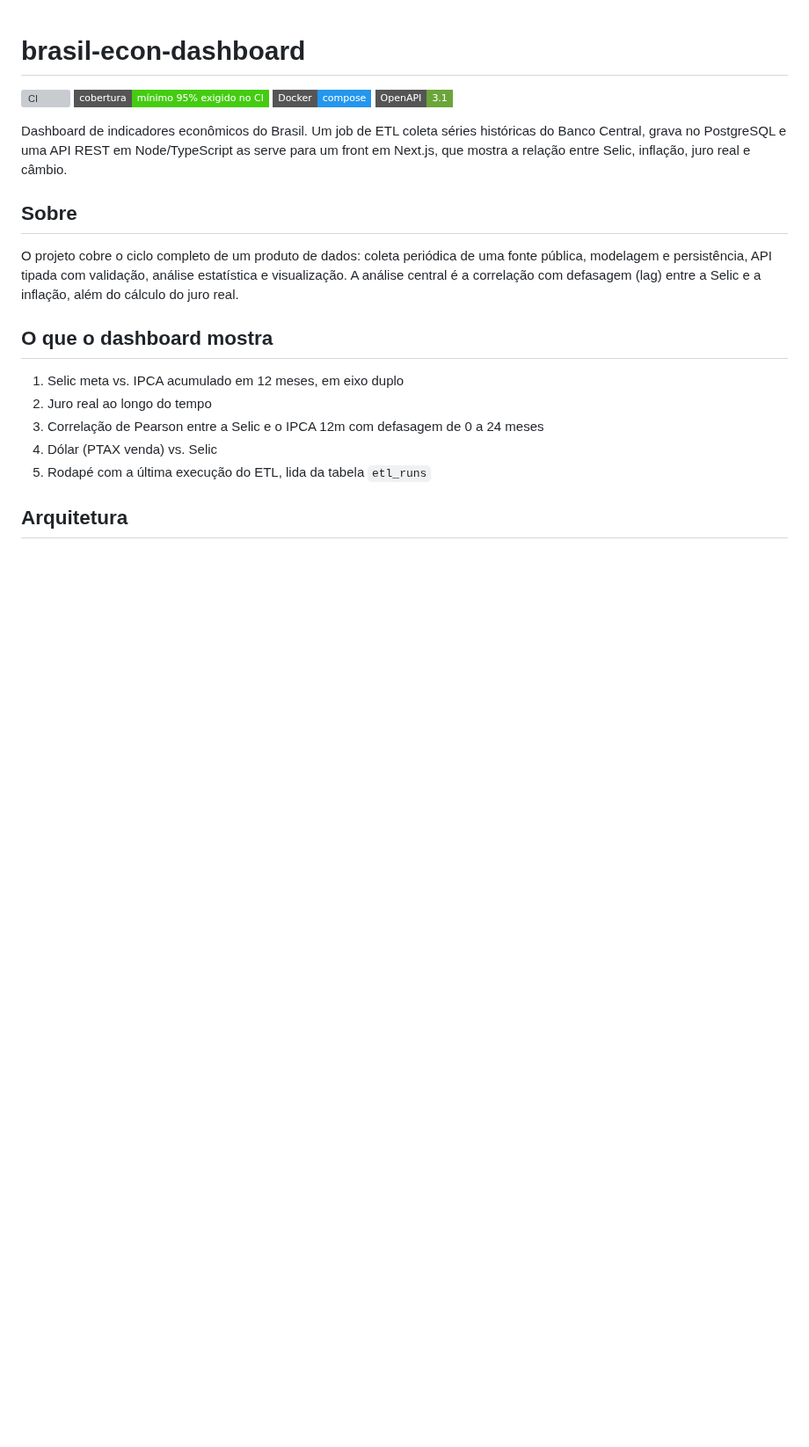
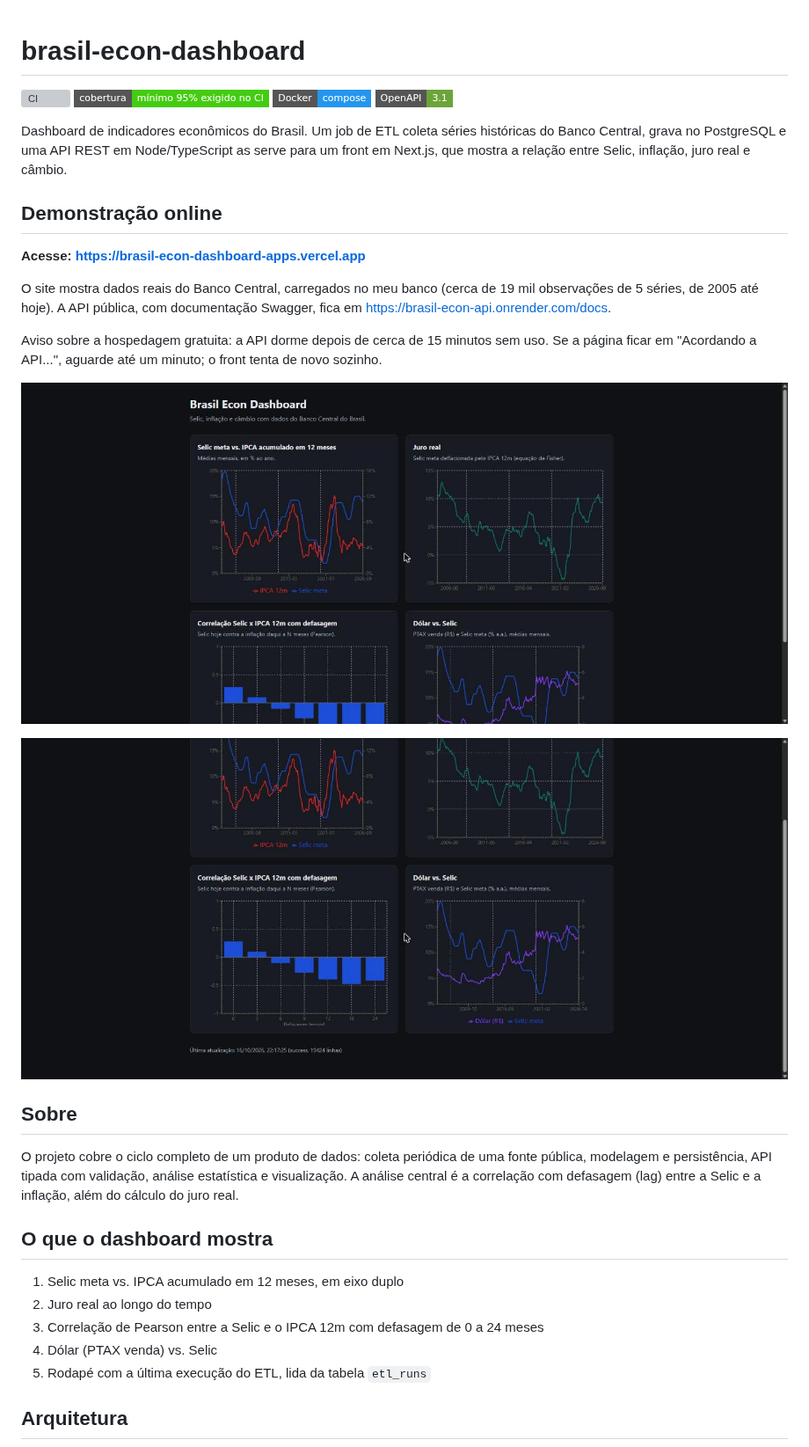
Before and after one commit to MatheusAnsel/brasil-econ-dashboard, a Markdown page: README.md, the part around one of its changes. Shown at 88% size. GitHub-like rendering; pictures changed too: docs/screenshots/dashboard-base.jpg (added), docs/screenshots/dashboard-topo.jpg (added); badges without logos; blank space fills up the shorter version; grey boxes are pictures that could not be loaded.

```diff
--- a/README.md
+++ b/README.md
@@ -6,6 +6,18 @@
 [![OpenAPI](https://img.shields.io/badge/OpenAPI-3.1-6BA539?style=flat-square&logo=openapiinitiative&logoColor=white)](#api)
 
 Dashboard de indicadores econômicos do Brasil. Um job de ETL coleta séries históricas do Banco Central, grava no PostgreSQL e uma API REST em Node/TypeScript as serve para um front em Next.js, que mostra a relação entre Selic, inflação, juro real e câmbio.
+
+## Demonstração online
+
+**Acesse: https://brasil-econ-dashboard-apps.vercel.app**
+
+O site mostra dados reais do Banco Central, carregados no meu banco (cerca de 19 mil observações de 5 séries, de 2005 até hoje). A API pública, com documentação Swagger, fica em https://brasil-econ-api.onrender.com/docs.
+
+Aviso sobre a hospedagem gratuita: a API dorme depois de cerca de 15 minutos sem uso. Se a página ficar em "Acordando a API...", aguarde até um minuto; o front tenta de novo sozinho.
+
+![Gráficos de Selic, IPCA 12 meses e juro real](docs/screenshots/dashboard-topo.jpg)
+
+![Correlação com defasagem, dólar contra Selic e última execução do ETL](docs/screenshots/dashboard-base.jpg)
 
 ## Sobre
 
```
Also changed, not shown: other parts of README.md (+22 -8 lines).
